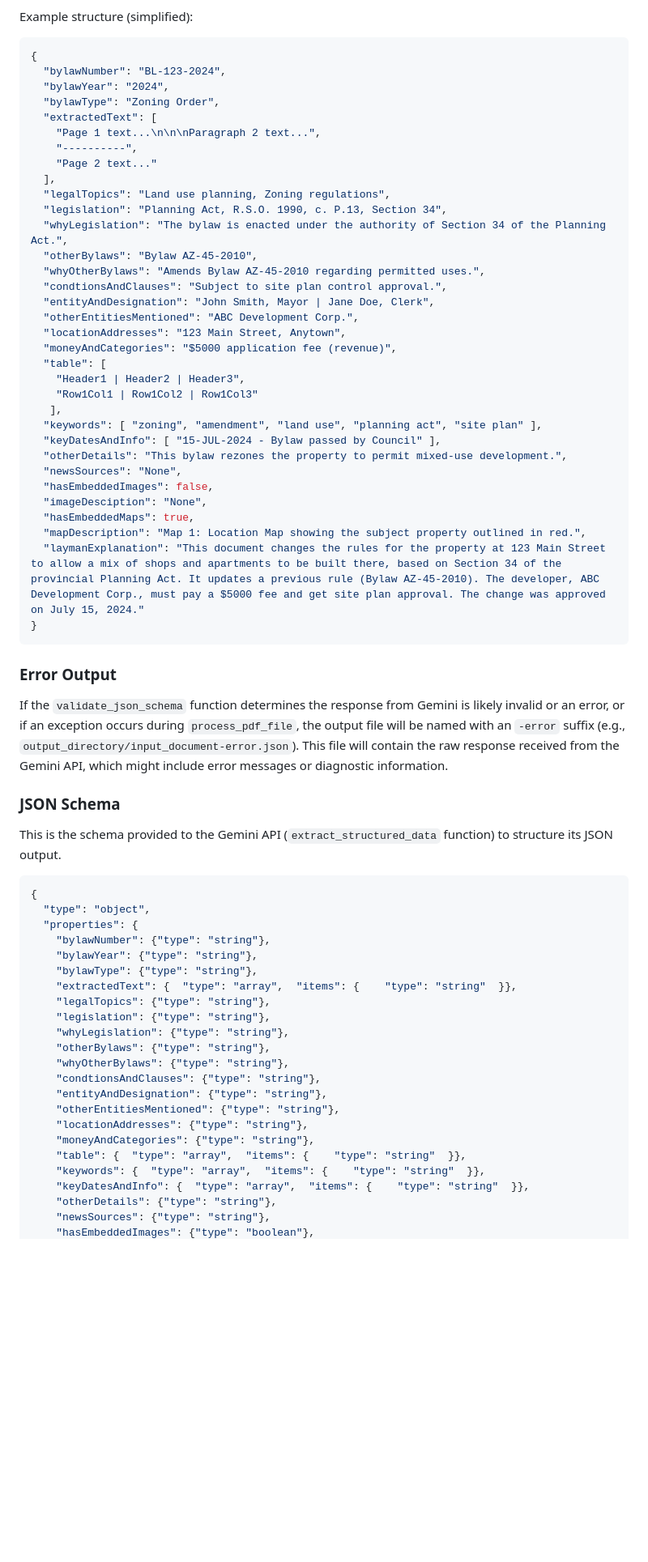
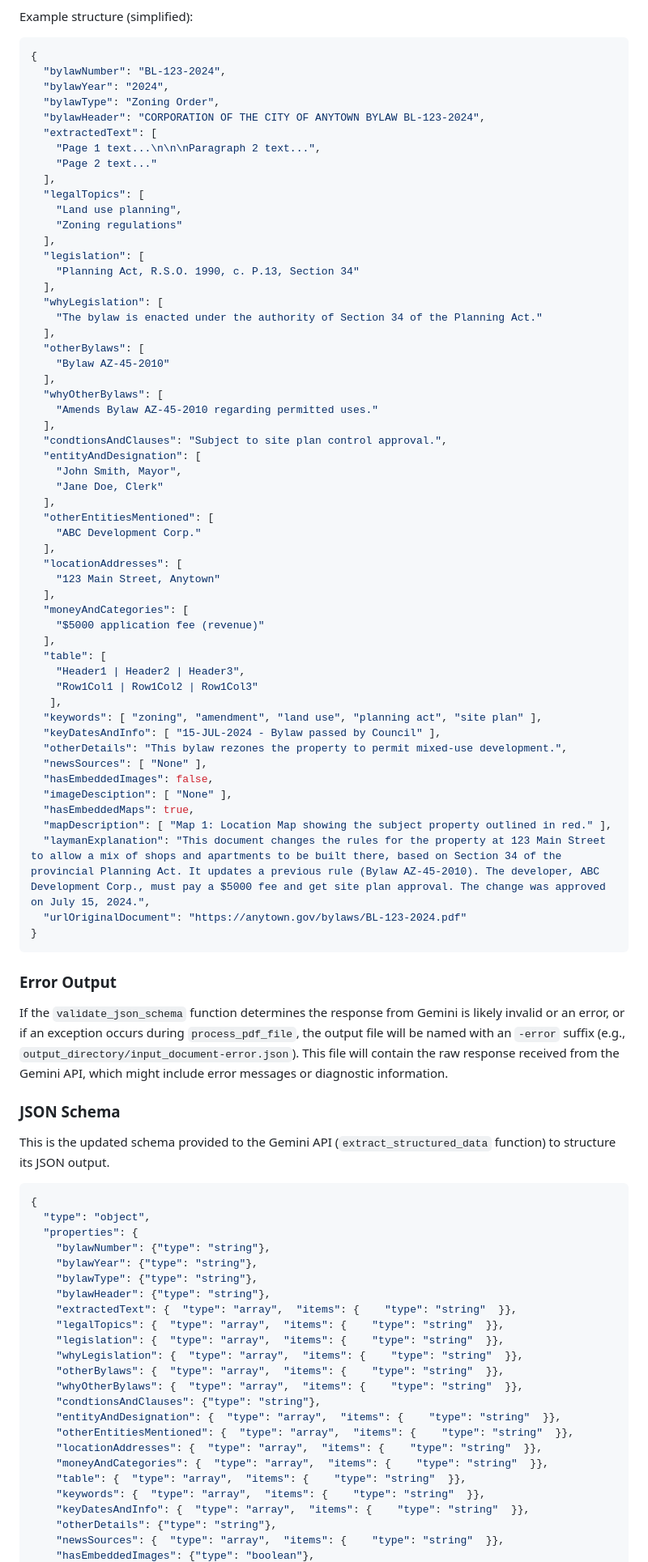
Before and after one commit to Cadence-GitHub/Stouffville-By-laws-AI, a Markdown page: tools/BatchParseAndExtractBylawPDFs.md, the part around the change printed below. Shown: that part at 81% size. GitHub-like rendering; blank space fills up the shorter version.

Commit message:
Reflected changes in the markdown file based on the script changes.

````diff
--- a/tools/BatchParseAndExtractBylawPDFs.md
+++ b/tools/BatchParseAndExtractBylawPDFs.md
@@ -303,21 +334,41 @@ Example structure (simplified):
   "bylawNumber": "BL-123-2024",
   "bylawYear": "2024",
   "bylawType": "Zoning Order",
+  "bylawHeader": "CORPORATION OF THE CITY OF ANYTOWN BYLAW BL-123-2024",
   "extractedText": [
     "Page 1 text...\n\n\nParagraph 2 text...",
-    "----------",
     "Page 2 text..."
   ],
-  "legalTopics": "Land use planning, Zoning regulations",
-  "legislation": "Planning Act, R.S.O. 1990, c. P.13, Section 34",
-  "whyLegislation": "The bylaw is enacted under the authority of Section 34 of the Planning Act.",
-  "otherBylaws": "Bylaw AZ-45-2010",
-  "whyOtherBylaws": "Amends Bylaw AZ-45-2010 regarding permitted uses.",
+  "legalTopics": [
+    "Land use planning",
+    "Zoning regulations"
+  ],
+  "legislation": [
+    "Planning Act, R.S.O. 1990, c. P.13, Section 34"
+  ],
+  "whyLegislation": [
+    "The bylaw is enacted under the authority of Section 34 of the Planning Act."
+  ],
+  "otherBylaws": [
+    "Bylaw AZ-45-2010"
+  ],
+  "whyOtherBylaws": [
+    "Amends Bylaw AZ-45-2010 regarding permitted uses."
+  ],
   "condtionsAndClauses": "Subject to site plan control approval.",
-  "entityAndDesignation": "John Smith, Mayor | Jane Doe, Clerk",
-  "otherEntitiesMentioned": "ABC Development Corp.",
-  "locationAddresses": "123 Main Street, Anytown",
-  "moneyAndCategories": "$5000 application fee (revenue)",
+  "entityAndDesignation": [
+    "John Smith, Mayor",
+    "Jane Doe, Clerk"
+  ],
+  "otherEntitiesMentioned": [
+    "ABC Development Corp."
+  ],
+  "locationAddresses": [
+    "123 Main Street, Anytown"
+  ],
+  "moneyAndCategories": [
+    "$5000 application fee (revenue)"
+  ],
   "table": [
     "Header1 | Header2 | Header3",
     "Row1Col1 | Row1Col2 | Row1Col3"
@@ -325,12 +376,13 @@ Example structure (simplified):
   "keywords": [ "zoning", "amendment", "land use", "planning act", "site plan" ],
   "keyDatesAndInfo": [ "15-JUL-2024 - Bylaw passed by Council" ],
   "otherDetails": "This bylaw rezones the property to permit mixed-use development.",
-  "newsSources": "None",
+  "newsSources": [ "None" ],
   "hasEmbeddedImages": false,
-  "imageDesciption": "None",
+  "imageDesciption": [ "None" ],
   "hasEmbeddedMaps": true,
-  "mapDescription": "Map 1: Location Map showing the subject property outlined in red.",
-  "laymanExplanation": "This document changes the rules for the property at 123 Main Street to allow a mix of shops and apartments to be built there, based on Section 34 of the provincial Planning Act. It updates a previous rule (Bylaw AZ-45-2010). The developer, ABC Development Corp., must pay a $5000 fee and get site plan approval. The change was approved on July 15, 2024."
+  "mapDescription": [ "Map 1: Location Map showing the subject property outlined in red." ],
+  "laymanExplanation": "This document changes the rules for the property at 123 Main Street to allow a mix of shops and apartments to be built there, based on Section 34 of the provincial Planning Act. It updates a previous rule (Bylaw AZ-45-2010). The developer, ABC Development Corp., must pay a $5000 fee and get site plan approval. The change was approved on July 15, 2024.",
+  "urlOriginalDocument": "https://anytown.gov/bylaws/BL-123-2024.pdf"
 }
 ```
 
@@ -340,7 +392,7 @@ If the `validate_json_schema` function determines the response from Gemini is li
 
 ### JSON Schema
 
-This is the schema provided to the Gemini API (`extract_structured_data` function) to structure its JSON output.
+This is the updated schema provided to the Gemini API (`extract_structured_data` function) to structure its JSON output.
 
 ```json
 {
@@ -349,20 +401,21 @@ This is the schema provided to the Gemini API (`extract_structured_data` functio
     "bylawNumber": {"type": "string"},
     "bylawYear": {"type": "string"},
     "bylawType": {"type": "string"},
+    "bylawHeader": {"type": "string"},
     "extractedText": {  "type": "array",  "items": {    "type": "string"  }},
-    "legalTopics": {"type": "string"},
-    "legislation": {"type": "string"},
-    "whyLegislation": {"type": "string"},
-    "otherBylaws": {"type": "string"},
-    "whyOtherBylaws": {"type": "string"},
+    "legalTopics": {  "type": "array",  "items": {    "type": "string"  }},
+    "legislation": {  "type": "array",  "items": {    "type": "string"  }},
+    "whyLegislation": {  "type": "array",  "items": {    "type": "string"  }},
+    "otherBylaws": {  "type": "array",  "items": {    "type": "string"  }},
+    "whyOtherBylaws": {  "type": "array",  "items": {    "type": "string"  }},
     "condtionsAndClauses": {"type": "string"},
-    "entityAndDesignation": {"type": "string"},
-    "otherEntitiesMentioned": {"type": "string"},
-    "locationAddresses": {"type": "string"},
-    "moneyAndCategories": {"type": "string"},
+    "entityAndDesignation": {  "type": "array",  "items": {    "type": "string"  }},
+    "otherEntitiesMentioned": {  "type": "array",  "items": {    "type": "string"  }},
+    "locationAddresses": {  "type": "array",  "items": {    "type": "string"  }},
+    "moneyAndCategories": {  "type": "array",  "items": {    "type": "string"  }},
     "table": {  "type": "array",  "items": {    "type": "string"  }},
     "keywords": {  "type": "array",  "items": {    "type": "string"  }},
     "keyDatesAndInfo": {  "type": "array",  "items": {    "type": "string"  }},
     "otherDetails": {"type": "string"},
-    "newsSources": {"type": "string"},
+    "newsSources": {  "type": "array",  "items": {    "type": "string"  }},
     "hasEmbeddedImages": {"type": "boolean"},
````
Also changed, not shown: other parts of tools/BatchParseAndExtractBylawPDFs.md (+71 -20 lines).
